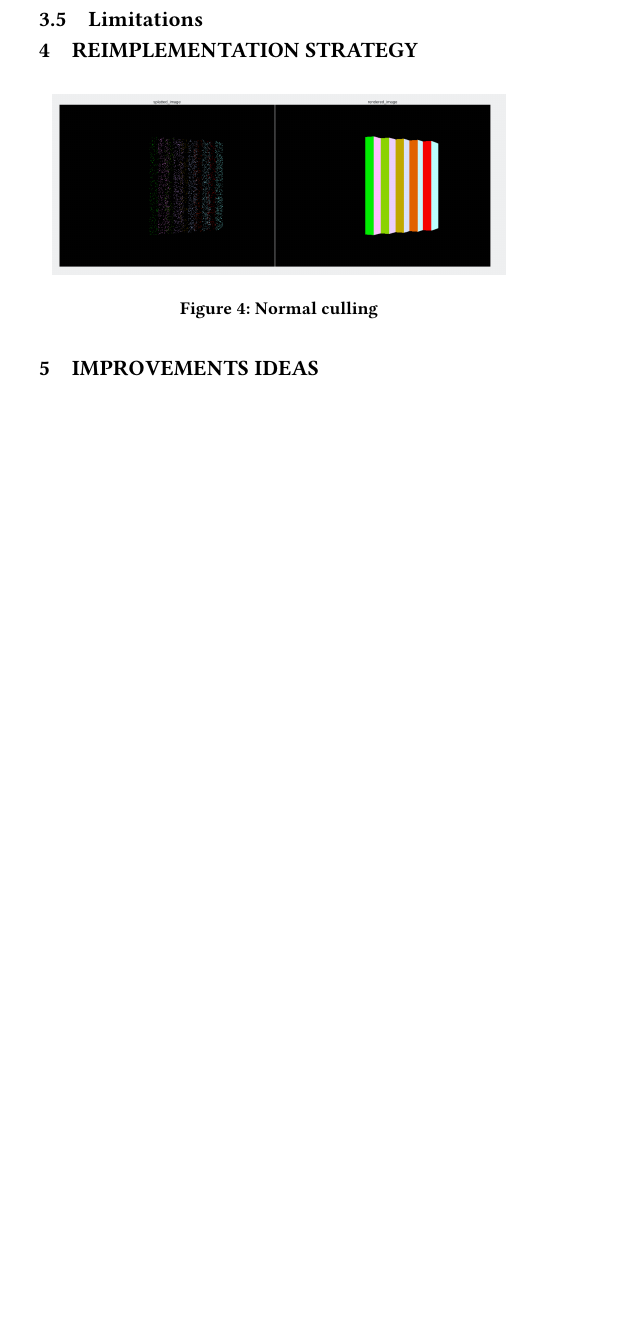
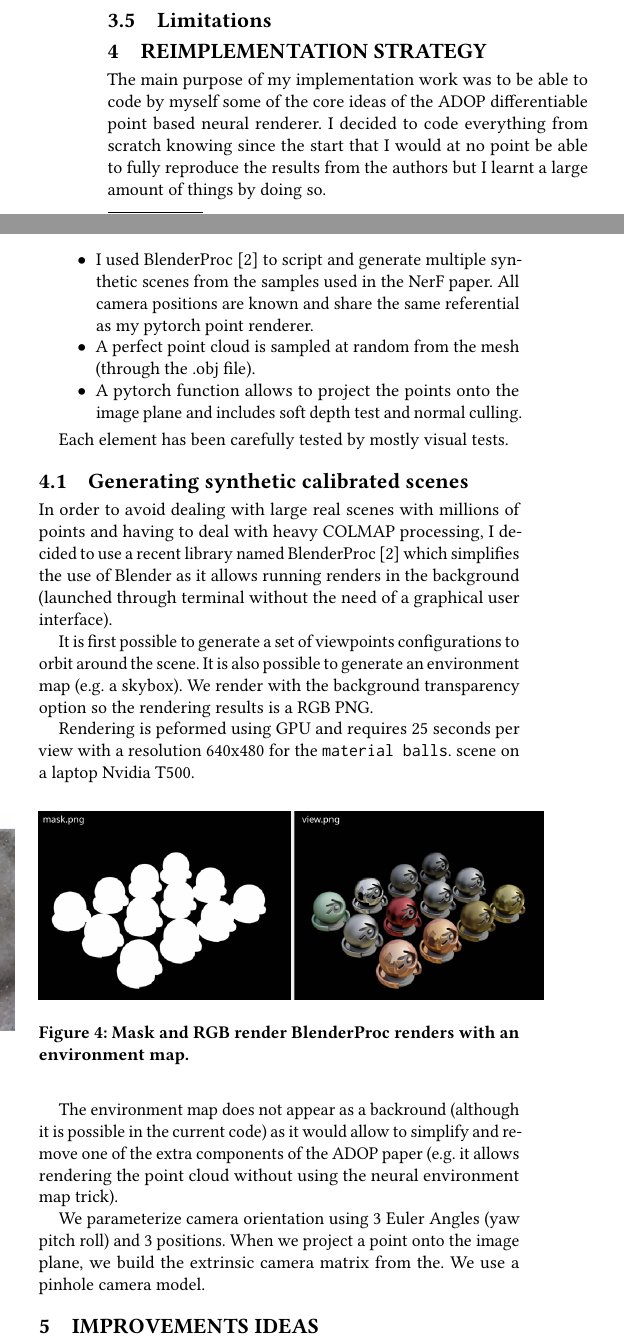
Before and after one commit to balthazarneveu/per-pixel-point-rendering, a LaTeX paper (report/report.tex, which reads report/content/3_our_work.tex): part of one column of page 3 of 5 before the commit and two parts of the columns of page 3 of 5 after it, the two joined at a grey line, cut so that both start at the same text, the shorter picture padded with empty space. Compiled offline with pdfLaTeX.

Commit message:
#17 update section on blenderproc

```diff
--- a/report/content/3_our_work.tex
+++ b/report/content/3_our_work.tex
@@ -1,8 +1,39 @@
 \section{Reimplementation Strategy}
 \label{sec:remplementation}
+
+The main purpose of my implementation work was to be able to code by myself some of the core ideas of the ADOP differentiable point based neural renderer.
+I decided to code everything from scratch knowing since the start that I would at no point be able to fully reproduce the results from the authors but I learnt a large amount of things by doing so.
+\begin{itemize}
+    \item I used BlenderProc \cite{Denninger2023} to script and generate multiple synthetic scenes from the samples used in the NerF paper. All camera positions are known and share the same referential as my pytorch point renderer.
+    \item A perfect point cloud is sampled at random from the mesh (through the .obj file).
+    \item A pytorch function allows to project the points onto the image plane and includes soft depth test and normal culling.
+\end{itemize}
+
+Each element has been carefully tested by mostly visual tests.
+
+
+
+
+
+
+\subsection{Generating synthetic calibrated scenes}
+\label{sec:synthetic_calibrated_scenes}
+In order to avoid dealing with large real scenes with millions of points and having to deal with heavy COLMAP processing, I decided to use a recent library named BlenderProc  \cite{Denninger2023} which simplifies the use of Blender as it allows running renders in the background (launched through terminal without the need of a graphical user interface).
+
+It is first possible to generate a set of viewpoints configurations to orbit around the scene. It is also possible to generate an environment map (e.g. a skybox). We render with the background transparency option so the rendering results is a RGB PNG.
+% 1532.9s for 60 views of the \texttt{material balls}.
+
+Rendering is peformed using GPU and requires 25 seconds per view with a resolution 640x480 for the \texttt{material balls}. scene on a laptop Nvidia T500.
+
 \begin{figure}[H]
     \centering
-    \includegraphics[width=8cm]{figures/normal_culling.png}
-    \caption{Normal culling}
-    \label{fig:normal_culling}
+    \includegraphics[width=0.5\textwidth]{figures/blenderproc_renders.png}
+    \caption{Mask and RGB render BlenderProc renders with an environment map.}
+    \label{fig:blenderproc_renders}
 \end{figure}
+
+
+% 27 minutes are needed to generate 64 viewpoints
+The environment map does not appear as a backround (although it is possible in the current code) as it would allow to simplify and remove one of the extra components of the ADOP paper (e.g. it allows rendering the point cloud without using the neural environment map trick).
+
+We parameterize camera orientation using 3 Euler Angles (yaw pitch roll) and 3 positions. When we project a point onto the image plane, we build the extrinsic camera matrix from the. We use a pinhole camera model.
```
Also changed, not shown: report/references.bib (+14 -0 lines), README.md, report/figures/blenderproc_renders.png (added), report/figures/colmap_pointcloud.png (added), report/figures/ficus_64.png (added), report/figures/material_64.png (added), report/report.bbl.
